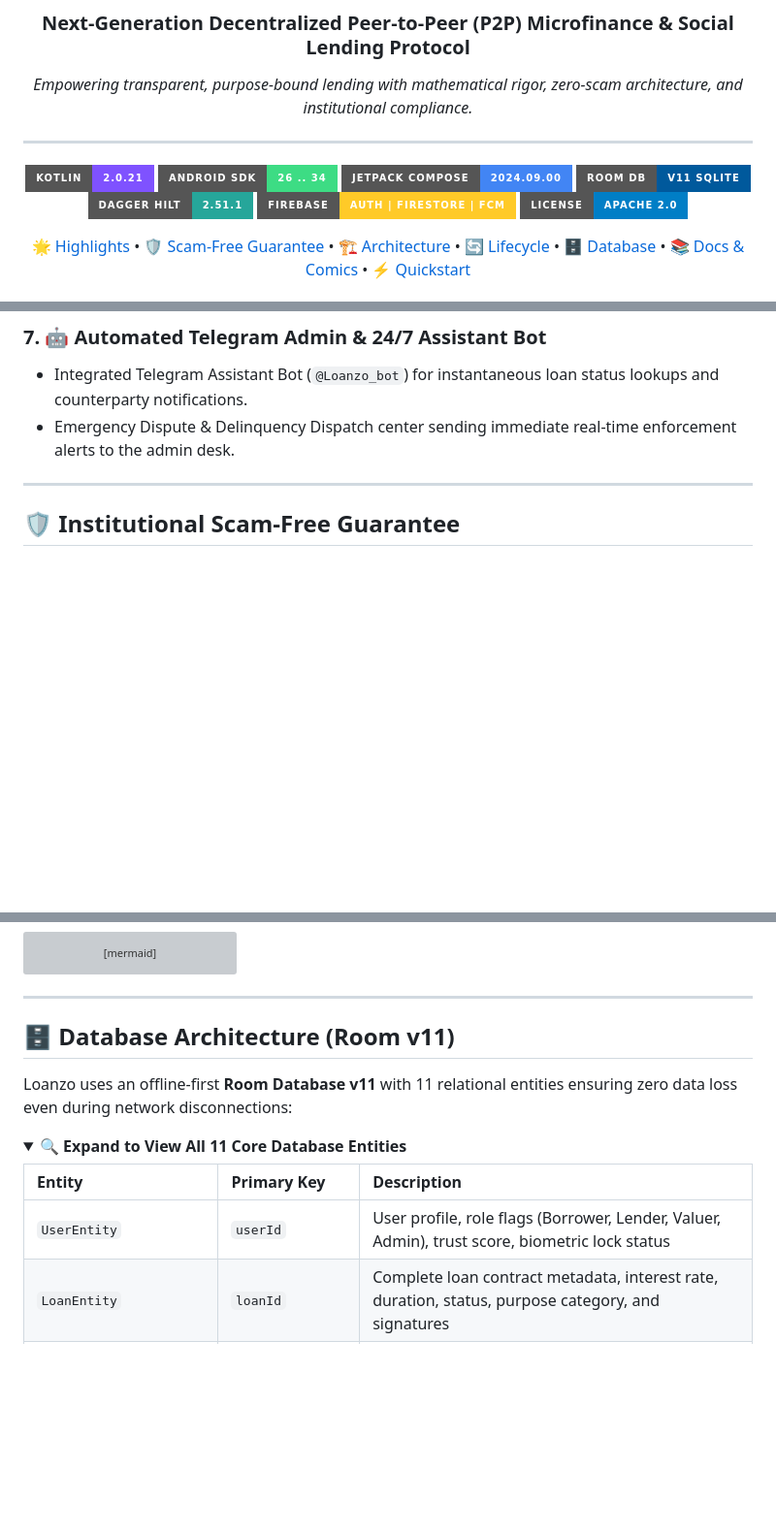
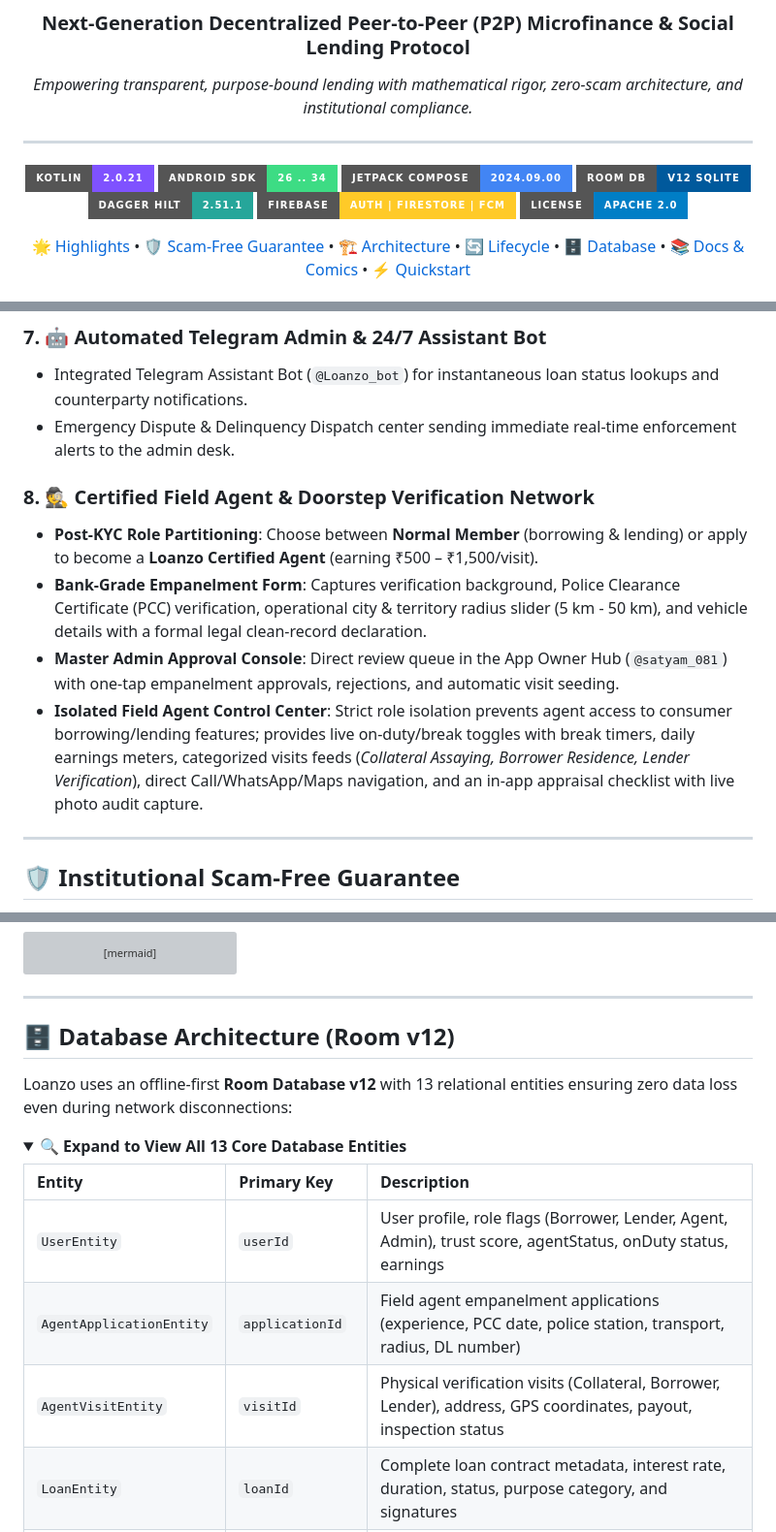
Before and after one commit to Satya0810/Loanzo, a Markdown page: README.md, 3 parts joined by grey strips. Shown at 97% size. GitHub-like rendering; folded sections open; badges without logos; blank space fills up the shorter version; grey boxes are pictures that could not be loaded.

Commit message:
docs: update README with Room v12 and Certified Field Agent System architecture

```diff
--- a/README.md
+++ b/README.md
@@ -12,7 +12,7 @@
 [![Kotlin Version](https://img.shields.io/badge/Kotlin-2.0.21-7F52FF.svg?style=for-the-badge&logo=kotlin&logoColor=white)](https://kotlinlang.org)
 [![Android SDK](https://img.shields.io/badge/Android%20SDK-26%20..%2034-3DDC84.svg?style=for-the-badge&logo=android&logoColor=white)](https://developer.android.com)
 [![Jetpack Compose](https://img.shields.io/badge/Jetpack%20Compose-2024.09.00-4285F4.svg?style=for-the-badge&logo=jetpackcompose&logoColor=white)](https://developer.android.com/jetpack/compose)
-[![Room Database](https://img.shields.io/badge/Room%20DB-v11%20SQLite-00599C.svg?style=for-the-badge&logo=sqlite&logoColor=white)](https://developer.android.com/training/data-storage/room)
+[![Room Database](https://img.shields.io/badge/Room%20DB-v12%20SQLite-00599C.svg?style=for-the-badge&logo=sqlite&logoColor=white)](https://developer.android.com/training/data-storage/room)
 [![Dagger Hilt](https://img.shields.io/badge/Dagger%20Hilt-2.51.1-26A69A.svg?style=for-the-badge)](https://dagger.dev/hilt/)
 [![Firebase](https://img.shields.io/badge/Firebase-Auth%20%7C%20Firestore%20%7C%20FCM-FFCA28.svg?style=for-the-badge&logo=firebase&logoColor=black)](https://firebase.google.com)
 [![License](https://img.shields.io/badge/License-Apache%202.0-blue.svg?style=for-the-badge)](LICENSE)
@@ -72,6 +72,12 @@ Built purely in **Modern Android (Jetpack Compose, Clean Architecture, Room v11,
 ### 7. 🤖 Automated Telegram Admin & 24/7 Assistant Bot
 - Integrated Telegram Assistant Bot (`@Loanzo_bot`) for instantaneous loan status lookups and counterparty notifications.
 - Emergency Dispute & Delinquency Dispatch center sending immediate real-time enforcement alerts to the admin desk.
+
+### 8. 🕵️ Certified Field Agent & Doorstep Verification Network
+- **Post-KYC Role Partitioning**: Choose between **Normal Member** (borrowing & lending) or apply to become a **Loanzo Certified Agent** (earning ₹500 – ₹1,500/visit).
+- **Bank-Grade Empanelment Form**: Captures verification background, Police Clearance Certificate (PCC) verification, operational city & territory radius slider (5 km - 50 km), and vehicle details with a formal legal clean-record declaration.
+- **Master Admin Approval Console**: Direct review queue in the App Owner Hub (`@satyam_081`) with one-tap empanelment approvals, rejections, and automatic visit seeding.
+- **Isolated Field Agent Control Center**: Strict role isolation prevents agent access to consumer borrowing/lending features; provides live on-duty/break toggles with break timers, daily earnings meters, categorized visits feeds (*Collateral Assaying, Borrower Residence, Lender Verification*), direct Call/WhatsApp/Maps navigation, and an in-app appraisal checklist with live photo audit capture.
 
 ---
 
@@ -158,16 +164,18 @@ stateDiagram-v2
 
 ---
 
-## 🗄️ Database Architecture (Room v11)
+## 🗄️ Database Architecture (Room v12)
 
-Loanzo uses an offline-first **Room Database v11** with 11 relational entities ensuring zero data loss even during network disconnections:
+Loanzo uses an offline-first **Room Database v12** with 13 relational entities ensuring zero data loss even during network disconnections:
 
 <details>
-<summary><b>🔍 Expand to View All 11 Core Database Entities</b></summary>
+<summary><b>🔍 Expand to View All 13 Core Database Entities</b></summary>
 
 | Entity | Primary Key | Description |
 | :--- | :--- | :--- |
-| `UserEntity` | `userId` | User profile, role flags (Borrower, Lender, Valuer, Admin), trust score, biometric lock status |
+| `UserEntity` | `userId` | User profile, role flags (Borrower, Lender, Agent, Admin), trust score, agentStatus, onDuty status, earnings |
+| `AgentApplicationEntity` | `applicationId` | Field agent empanelment applications (experience, PCC date, police station, transport, radius, DL number) |
+| `AgentVisitEntity` | `visitId` | Physical verification visits (Collateral, Borrower, Lender), address, GPS coordinates, payout, inspection status |
 | `LoanEntity` | `loanId` | Complete loan contract metadata, interest rate, duration, status, purpose category, and signatures |
 | `RepaymentEntity` | `repaymentId` | Individual EMI schedules, due dates, penalty accruals, payment UTR hashes, and verification receipts |
 | `DisbursementEntity` | `disbursementId` | Tranche milestone definitions, approved amounts, payee UPI IDs, and invoice attachment links |
```
